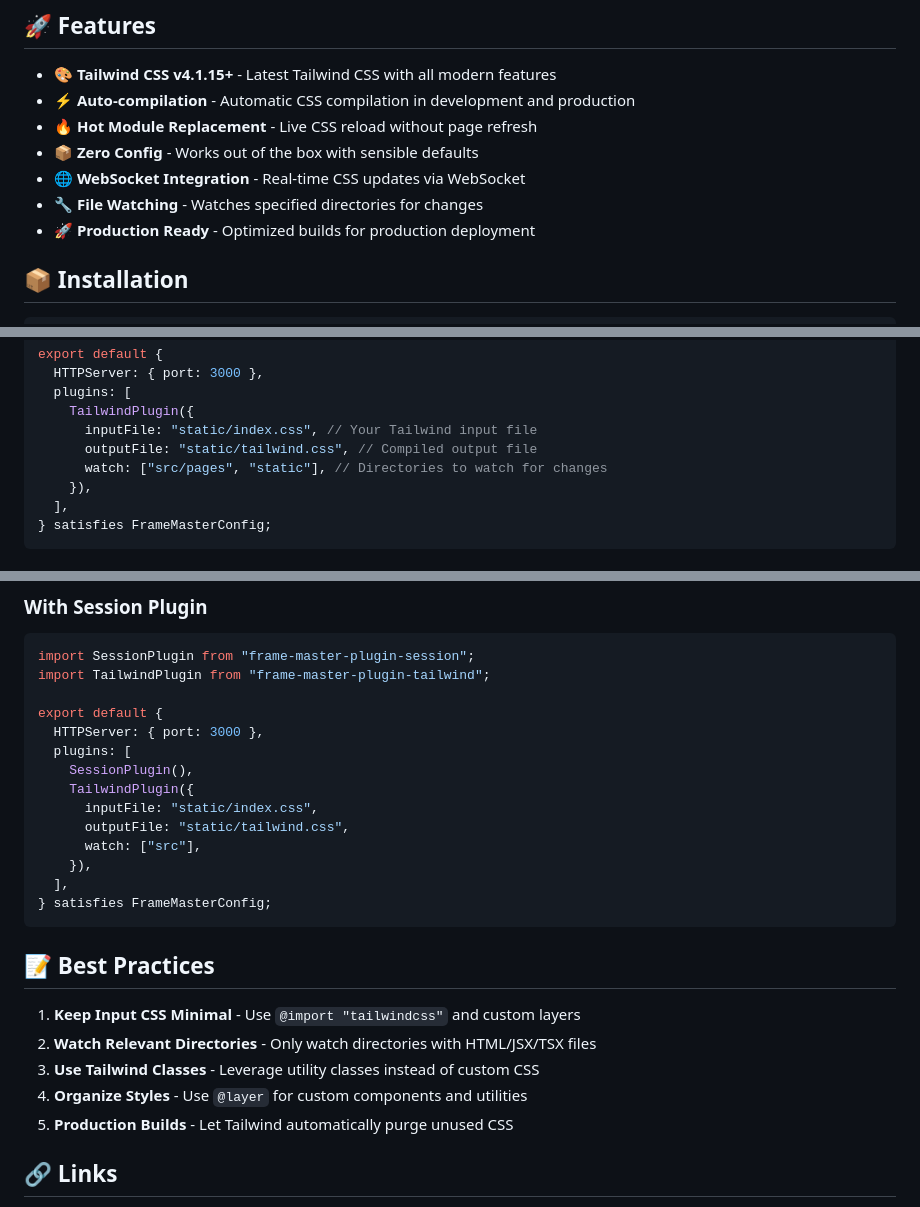
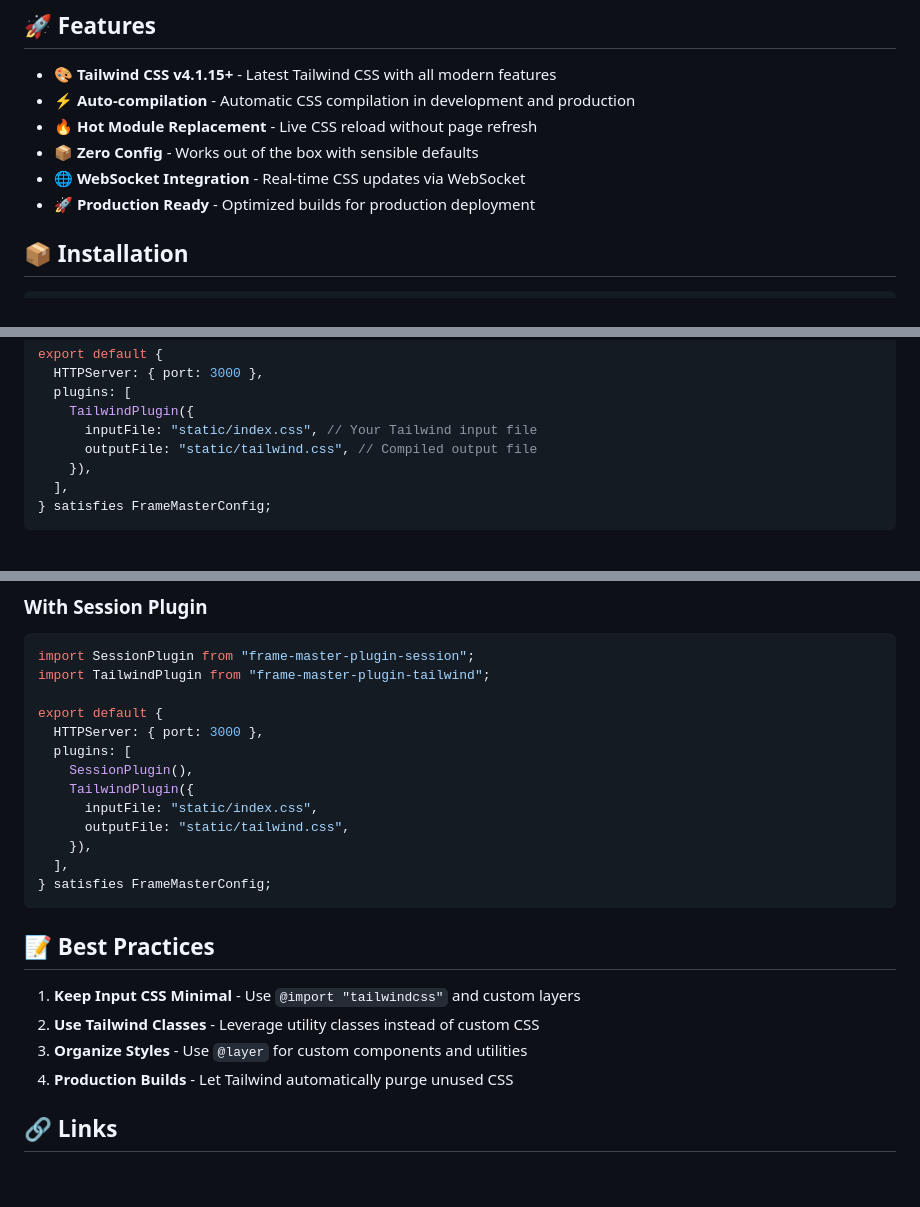
Before and after one commit to shpaw415/frame-master-plugin-tailwind, a Markdown page: README.md, 3 parts joined by grey strips. Rendered like a GitHub page; blank space fills up the shorter version.

```diff
--- a/README.md
+++ b/README.md
@@ -9,7 +9,6 @@ A powerful Tailwind CSS integration plugin for Frame-Master, providing automatic
 - **🔥 Hot Module Replacement** - Live CSS reload without page refresh
 - **📦 Zero Config** - Works out of the box with sensible defaults
 - **🌐 WebSocket Integration** - Real-time CSS updates via WebSocket
-- **🔧 File Watching** - Watches specified directories for changes
 - **🚀 Production Ready** - Optimized builds for production deployment
 
 ## 📦 Installation
@@ -37,7 +36,6 @@ export default {
     TailwindPlugin({
       inputFile: "static/index.css", // Your Tailwind input file
       outputFile: "static/tailwind.css", // Compiled output file
-      watch: ["src/pages", "static"], // Directories to watch for changes
     }),
   ],
 } satisfies FrameMasterConfig;
@@ -372,7 +340,6 @@ export default {
     TailwindPlugin({
       inputFile: "static/index.css",
       outputFile: "static/tailwind.css",
-      watch: ["src"],
     }),
   ],
 } satisfies FrameMasterConfig;
@@ -381,10 +348,9 @@ export default {
 ## 📝 Best Practices
 
 1. **Keep Input CSS Minimal** - Use `@import "tailwindcss"` and custom layers
-2. **Watch Relevant Directories** - Only watch directories with HTML/JSX/TSX files
-3. **Use Tailwind Classes** - Leverage utility classes instead of custom CSS
-4. **Organize Styles** - Use `@layer` for custom components and utilities
-5. **Production Builds** - Let Tailwind automatically purge unused CSS
+2. **Use Tailwind Classes** - Leverage utility classes instead of custom CSS
+3. **Organize Styles** - Use `@layer` for custom components and utilities
+4. **Production Builds** - Let Tailwind automatically purge unused CSS
 
 ## 🔗 Links
 
```
Also changed, not shown: other parts of README.md (+3 -33 lines).
